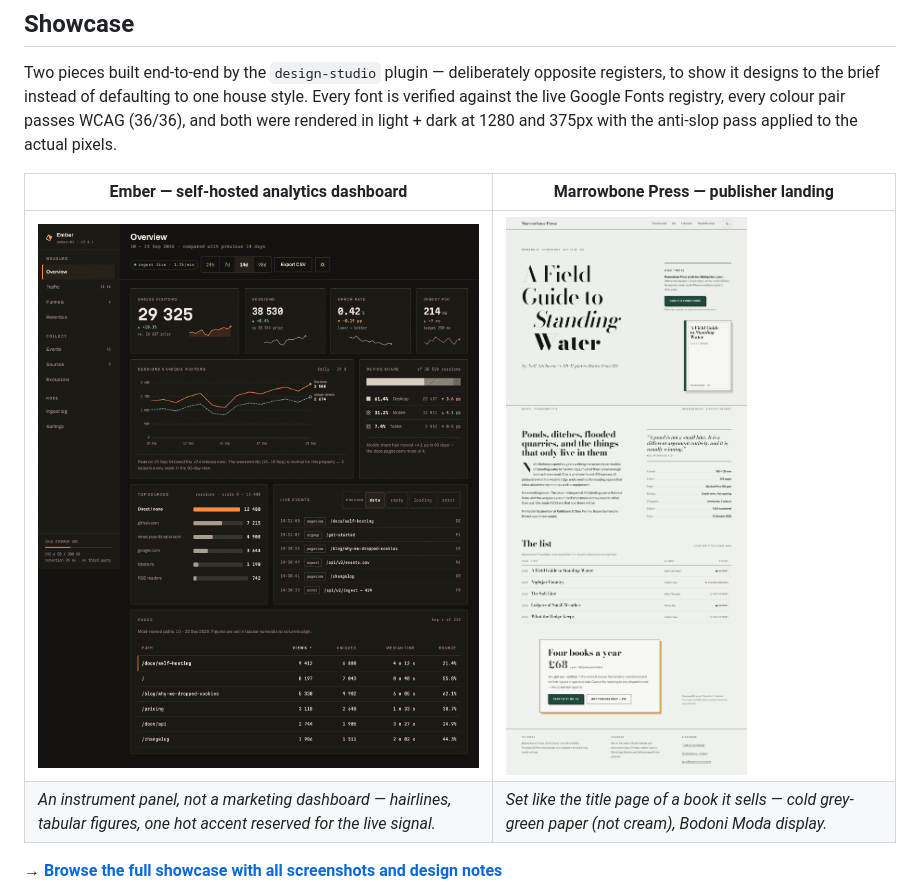
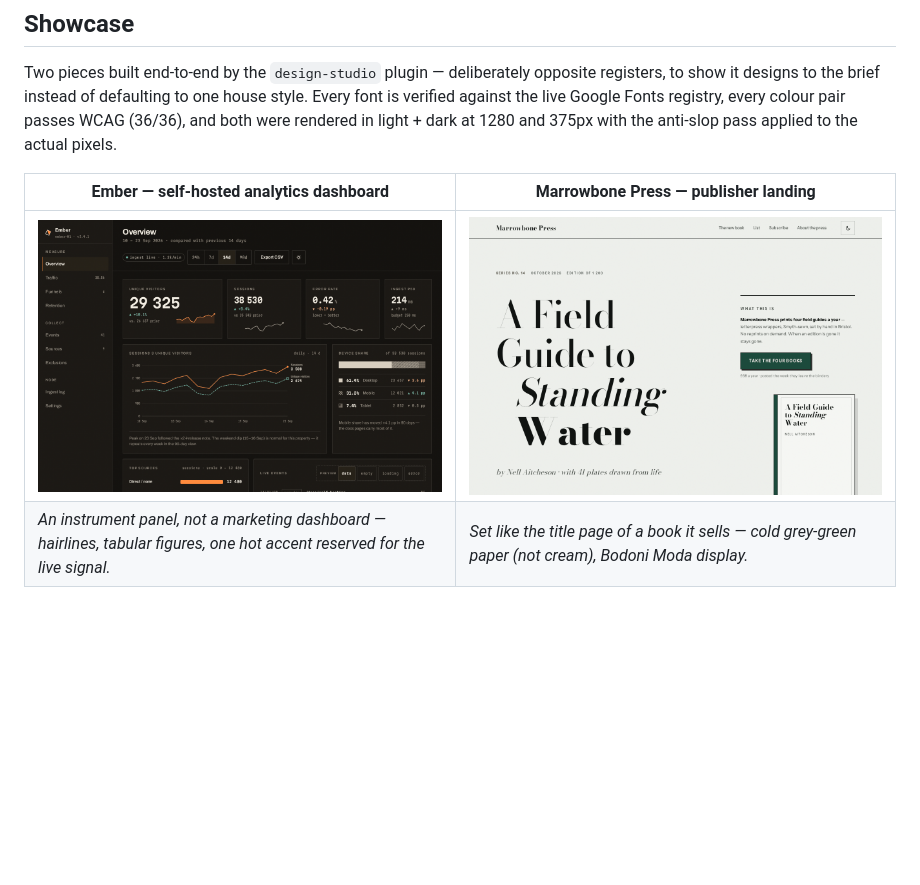
Before and after one commit to unicorn-rm/Claude-Design, a Markdown page: README.md, the part around the change. Rendered like a GitHub page; pictures changed too: examples/screenshots/ember-teaser.png (added), examples/screenshots/marrowbone-teaser.png (added); blank space fills up the shorter version.

Commit message:
Showcase: use matched 1280x860 hero crops for README teasers (tidy side-by-side)

```diff
--- a/README.md
+++ b/README.md
@@ -84,7 +84,7 @@ the anti-slop pass applied to the actual pixels.
 
 | Ember — self-hosted analytics dashboard | Marrowbone Press — publisher landing |
 |---|---|
-| ![Ember dashboard, dark](examples/screenshots/ember-dark-1280.png) | ![Marrowbone Press landing, light](examples/screenshots/marrowbone-light-1280.png) |
+| ![Ember dashboard, dark](examples/screenshots/ember-teaser.png) | ![Marrowbone Press landing, light](examples/screenshots/marrowbone-teaser.png) |
 | *An instrument panel, not a marketing dashboard — hairlines, tabular figures, one hot accent reserved for the live signal.* | *Set like the title page of a book it sells — cold grey-green paper (not cream), Bodoni Moda display.* |
 
 **→ [Browse the full showcase with all screenshots and design notes](examples/README.md)**
```
